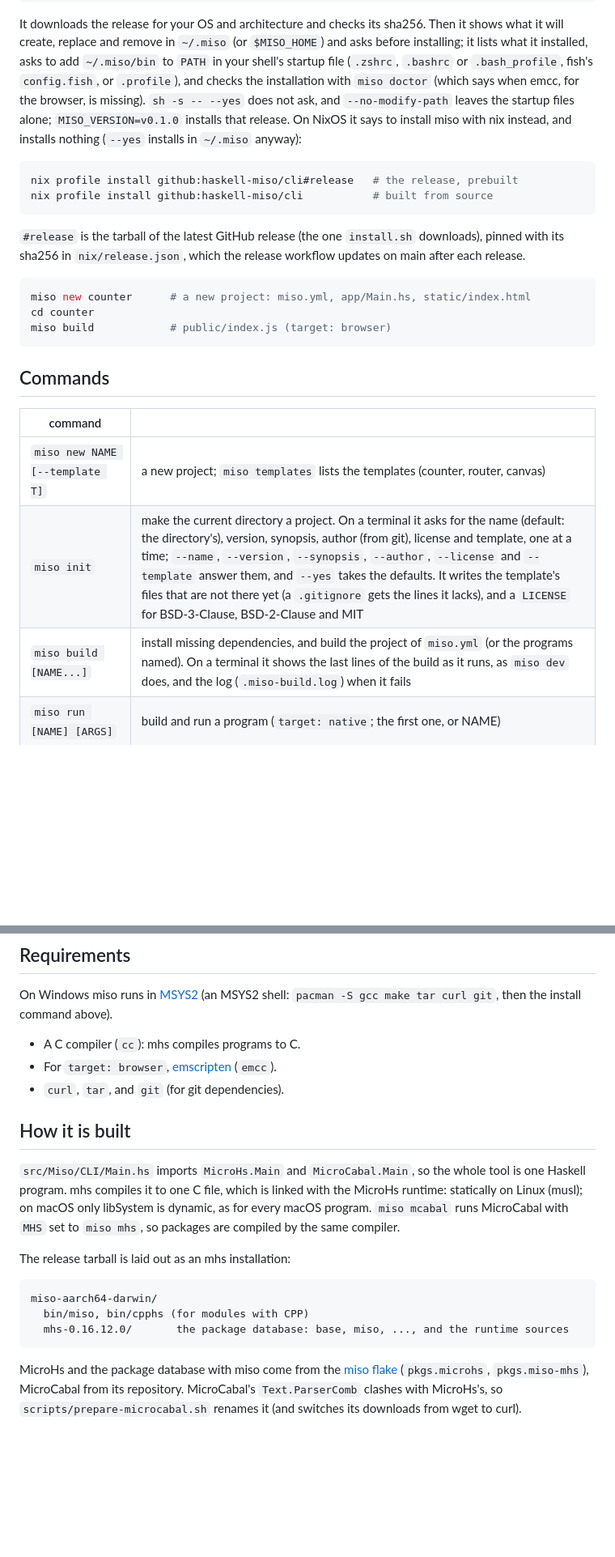
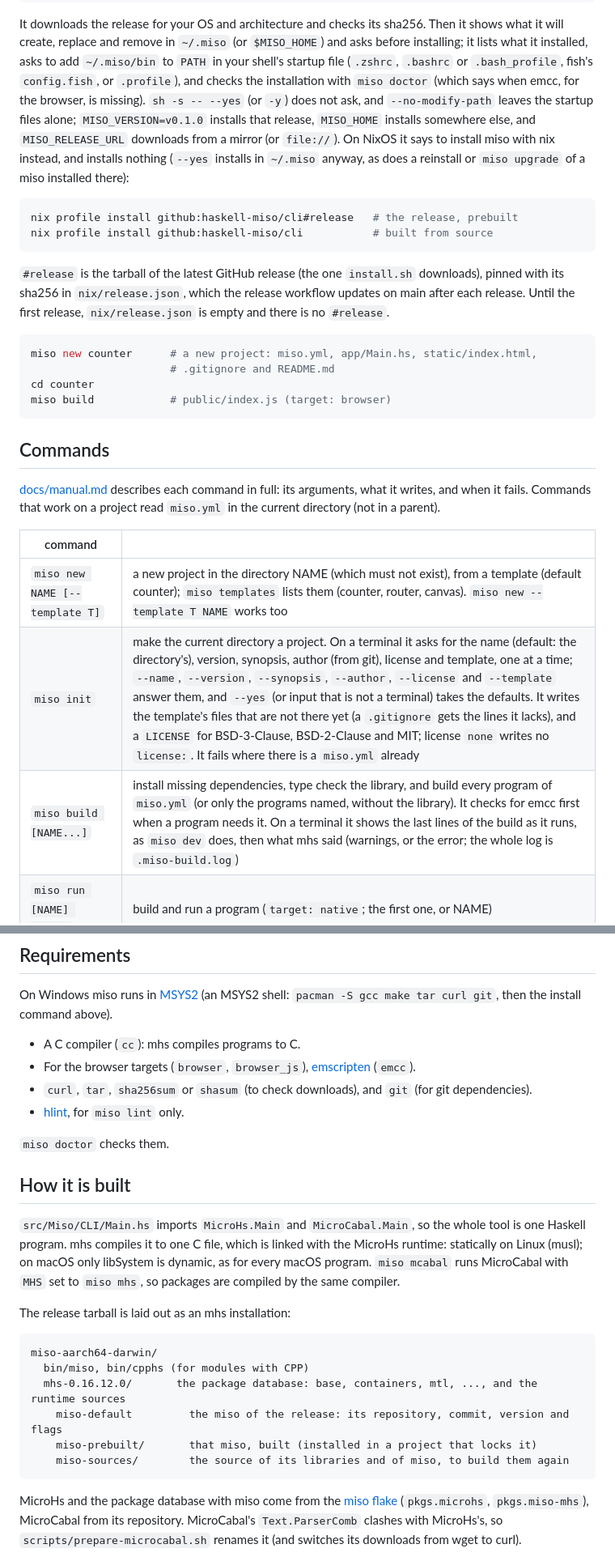
Before and after one commit to haskell-miso/cli, a Markdown page: README.md, 2 parts joined by grey strips. Shown at 81% size. Drawn GitHub-style; blank space fills up the shorter version.

````diff
--- a/README.md
+++ b/README.md
@@ -15,10 +15,13 @@ sha256.  Then it shows what it will create, replace and remove in `~/.miso`
 asks to add `~/.miso/bin` to `PATH` in your shell's startup file
 (`.zshrc`, `.bashrc` or `.bash_profile`, fish's `config.fish`, or
 `.profile`), and checks the installation with `miso doctor` (which says
-when emcc, for the browser, is missing).  `sh -s -- --yes` does not ask, and
-`--no-modify-path` leaves the startup files alone; `MISO_VERSION=v0.1.0`
-installs that release.  On NixOS it says to install miso with nix
-instead, and installs nothing (`--yes` installs in `~/.miso` anyway):
+when emcc, for the browser, is missing).  `sh -s -- --yes` (or `-y`) does
+not ask, and `--no-modify-path` leaves the startup files alone;
+`MISO_VERSION=v0.1.0` installs that release, `MISO_HOME` installs somewhere
+else, and `MISO_RELEASE_URL` downloads from a mirror (or `file://`).  On
+NixOS it says to install miso with nix instead, and installs nothing
+(`--yes` installs in `~/.miso` anyway, as does a reinstall or `miso
+upgrade` of a miso installed there):
 
 ```sh
 nix profile install github:haskell-miso/cli#release   # the release, prebuilt
@@ -27,21 +30,27 @@ nix profile install github:haskell-miso/cli           # built from source
 
 `#release` is the tarball of the latest GitHub release (the one `install.sh`
 downloads), pinned with its sha256 in `nix/release.json`, which the release
-workflow updates on main after each release.
+workflow updates on main after each release.  Until the first release,
+`nix/release.json` is empty and there is no `#release`.
 
 ```sh
-miso new counter      # a new project: miso.yml, app/Main.hs, static/index.html
+miso new counter      # a new project: miso.yml, app/Main.hs, static/index.html,
+                      # .gitignore and README.md
 cd counter
 miso build            # public/index.js (target: browser)
 ```
 
 ## Commands
 
+[docs/manual.md](docs/manual.md) describes each command in full: its
+arguments, what it writes, and when it fails.  Commands that work on a
+project read `miso.yml` in the current directory (not in a parent).
+
 | command | |
 |---|---|
-| `miso new NAME [--template T]` | a new project; `miso templates` lists the templates (counter, router, canvas) |
-| `miso init` | make the current directory a project. On a terminal it asks for the name (default: the directory's), version, synopsis, author (from git), license and template, one at a time; `--name`, `--version`, `--synopsis`, `--author`, `--license` and `--template` answer them, and `--yes` takes the defaults. It writes the template's files that are not there yet (a `.gitignore` gets the lines it lacks), and a `LICENSE` for BSD-3-Clause, BSD-2-Clause and MIT |
-| `miso build [NAME...]` | install missing dependencies, and build the project of `miso.yml` (or the programs named). On a terminal it shows the last lines of the build as it runs, as `miso dev` does, and the log (`.miso-build.log`) when it fails |
+| `miso new NAME [--template T]` | a new project in the directory NAME (which must not exist), from a template (default counter); `miso templates` lists them (counter, router, canvas). `miso new --template T NAME` works too |
+| `miso init` | make the current directory a project. On a terminal it asks for the name (default: the directory's), version, synopsis, author (from git), license and template, one at a time; `--name`, `--version`, `--synopsis`, `--author`, `--license` and `--template` answer them, and `--yes` (or input that is not a terminal) takes the defaults. It writes the template's files that are not there yet (a `.gitignore` gets the lines it lacks), and a `LICENSE` for BSD-3-Clause, BSD-2-Clause and MIT; license `none` writes no `license:`. It fails where there is a `miso.yml` already |
+| `miso build [NAME...]` | install missing dependencies, type check the library, and build every program of `miso.yml` (or only the programs named, without the library). It checks for emcc first when a program needs it. On a terminal it shows the last lines of the build as it runs, as `miso dev` does, then what mhs said (warnings, or the error; the whole log is `.miso-build.log`) |
 | `miso run [NAME] [ARGS]` | build and run a program (`target: native`; the first one, or NAME) |
 | `miso test [NAME...] [-- ARGS]` | build the tests of `miso.yml` (or those named) and run each, with ARGS; it fails when a test does |
 | `miso dev [NAME] [--port N]` | build a browser program (the first one, or NAME), serve `public/`, and on a change of the sources rebuild and reload the page |
@@ -354,8 +377,13 @@ On Windows miso runs in [MSYS2](https://www.msys2.org) (an MSYS2 shell:
 `pacman -S gcc make tar curl git`, then the install command above).
 
 - A C compiler (`cc`): mhs compiles programs to C.
-- For `target: browser`, [emscripten](https://emscripten.org) (`emcc`).
-- `curl`, `tar`, and `git` (for git dependencies).
+- For the browser targets (`browser`, `browser_js`),
+  [emscripten](https://emscripten.org) (`emcc`).
+- `curl`, `tar`, `sha256sum` or `shasum` (to check downloads), and `git`
+  (for git dependencies).
+- [hlint](https://github.com/ndmitchell/hlint), for `miso lint` only.
+
+`miso doctor` checks them.
 
 ## How it is built
 
@@ -371,7 +399,10 @@ The release tarball is laid out as an mhs installation:
 ```
 miso-aarch64-darwin/
   bin/miso, bin/cpphs (for modules with CPP)
-  mhs-0.16.12.0/       the package database: base, miso, ..., and the runtime sources
+  mhs-0.16.12.0/       the package database: base, containers, mtl, ..., and the runtime sources
+    miso-default         the miso of the release: its repository, commit, version and flags
+    miso-prebuilt/       that miso, built (installed in a project that locks it)
+    miso-sources/        the source of its libraries and of miso, to build them again
 ```
 
 MicroHs and the package database with miso come from the
````
Also changed, not shown: other parts of README.md (+25 -17 lines), docs/manual.md (added, +512 -0 lines).
